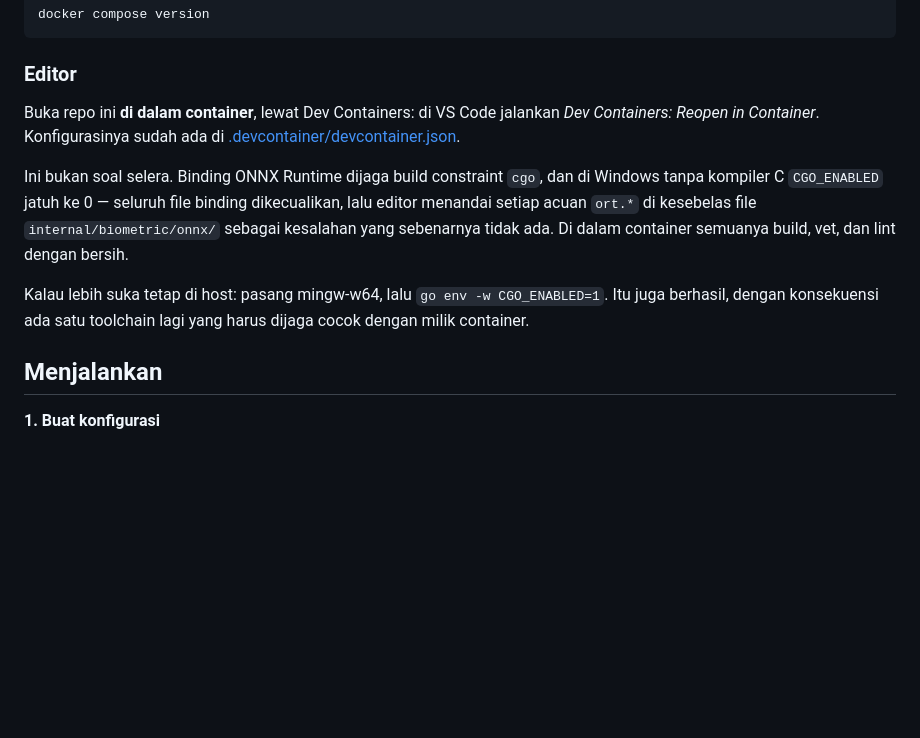
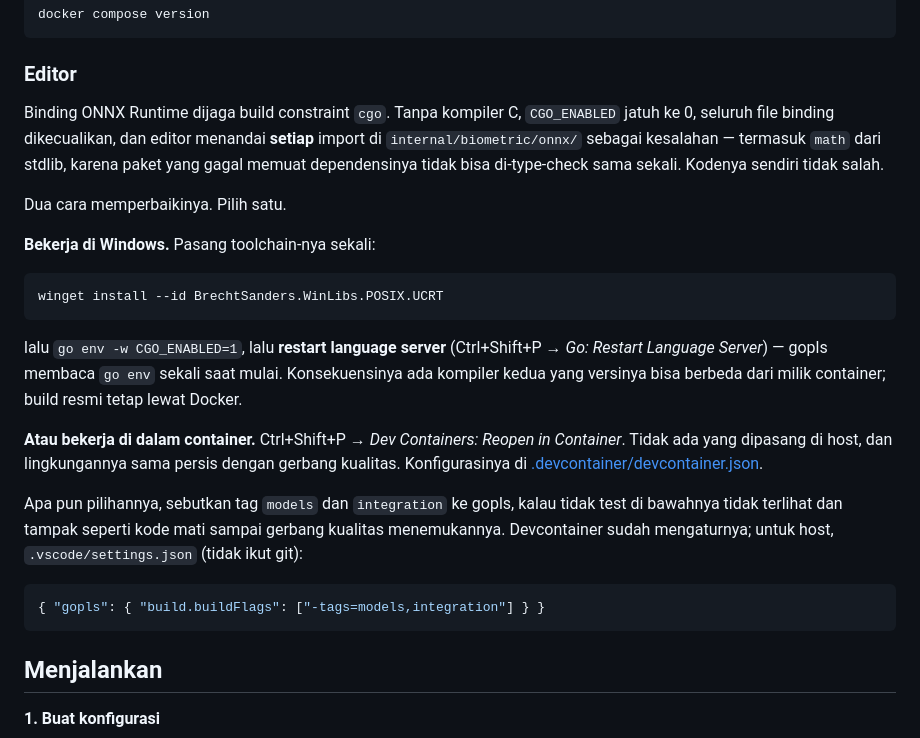
Before and after one commit to abdelrazzaq19/liveness_app, a Markdown page: README.md, the part around the change. Drawn GitHub-style; blank space fills up the shorter version.

Commit message:
docs(readme): dua jalan menyiapkan editor, bukan satu
Gejalanya lebih luas dari yang tertulis sebelumnya: bukan hanya acuan ort.*
yang ditandai, melainkan setiap import di paket itu termasuk math dari stdlib.
Paket yang gagal memuat dependensinya tidak bisa di-type-check sama sekali, jadi
semuanya merah — dan itu menyesatkan, karena mengesankan kesalahannya ada di
file yang sedang dibuka.

Jalan lewat host dinaikkan setara dengan devcontainer, lengkap dengan perintah
winget dan langkah restart language server. Yang terakhir itu bukan detail:
gopls membaca go env sekali saat mulai, jadi go env -w CGO_ENABLED=1 tidak
berpengaruh sampai server dimulai ulang, dan tanpa itu perbaikannya tampak
gagal padahal sudah benar.

Tag models dan integration disebut untuk kedua jalan. Devcontainer sudah
mengaturnya; untuk host contohnya diberikan, dengan catatan .vscode tidak ikut
git.

Co-Authored-By: Claude Opus 5 <noreply@anthropic.com>

````diff
--- a/README.md
+++ b/README.md
@@ -39,19 +39,38 @@ docker compose version
 
 ### Editor
 
-Buka repo ini **di dalam container**, lewat Dev Containers: di VS Code jalankan
-*Dev Containers: Reopen in Container*. Konfigurasinya sudah ada di
+Binding ONNX Runtime dijaga build constraint `cgo`. Tanpa kompiler C,
+`CGO_ENABLED` jatuh ke 0, seluruh file binding dikecualikan, dan editor
+menandai **setiap** import di `internal/biometric/onnx/` sebagai kesalahan —
+termasuk `math` dari stdlib, karena paket yang gagal memuat dependensinya tidak
+bisa di-type-check sama sekali. Kodenya sendiri tidak salah.
+
+Dua cara memperbaikinya. Pilih satu.
+
+**Bekerja di Windows.** Pasang toolchain-nya sekali:
+
+```bash
+winget install --id BrechtSanders.WinLibs.POSIX.UCRT
+```
+
+lalu `go env -w CGO_ENABLED=1`, lalu **restart language server** (Ctrl+Shift+P
+→ *Go: Restart Language Server*) — gopls membaca `go env` sekali saat mulai.
+Konsekuensinya ada kompiler kedua yang versinya bisa berbeda dari milik
+container; build resmi tetap lewat Docker.
+
+**Atau bekerja di dalam container.** Ctrl+Shift+P → *Dev Containers: Reopen in
+Container*. Tidak ada yang dipasang di host, dan lingkungannya sama persis
+dengan gerbang kualitas. Konfigurasinya di
 [.devcontainer/devcontainer.json](.devcontainer/devcontainer.json).
 
-Ini bukan soal selera. Binding ONNX Runtime dijaga build constraint `cgo`, dan
-di Windows tanpa kompiler C `CGO_ENABLED` jatuh ke 0 — seluruh file binding
-dikecualikan, lalu editor menandai setiap acuan `ort.*` di kesebelas file
-`internal/biometric/onnx/` sebagai kesalahan yang sebenarnya tidak ada. Di
-dalam container semuanya build, vet, dan lint dengan bersih.
+Apa pun pilihannya, sebutkan tag `models` dan `integration` ke gopls, kalau
+tidak test di bawahnya tidak terlihat dan tampak seperti kode mati sampai
+gerbang kualitas menemukannya. Devcontainer sudah mengaturnya; untuk host,
+`.vscode/settings.json` (tidak ikut git):
 
-Kalau lebih suka tetap di host: pasang mingw-w64, lalu `go env -w
-CGO_ENABLED=1`. Itu juga berhasil, dengan konsekuensi ada satu toolchain lagi
-yang harus dijaga cocok dengan milik container.
+```json
+{ "gopls": { "build.buildFlags": ["-tags=models,integration"] } }
+```
 
 ## Menjalankan
 
````
